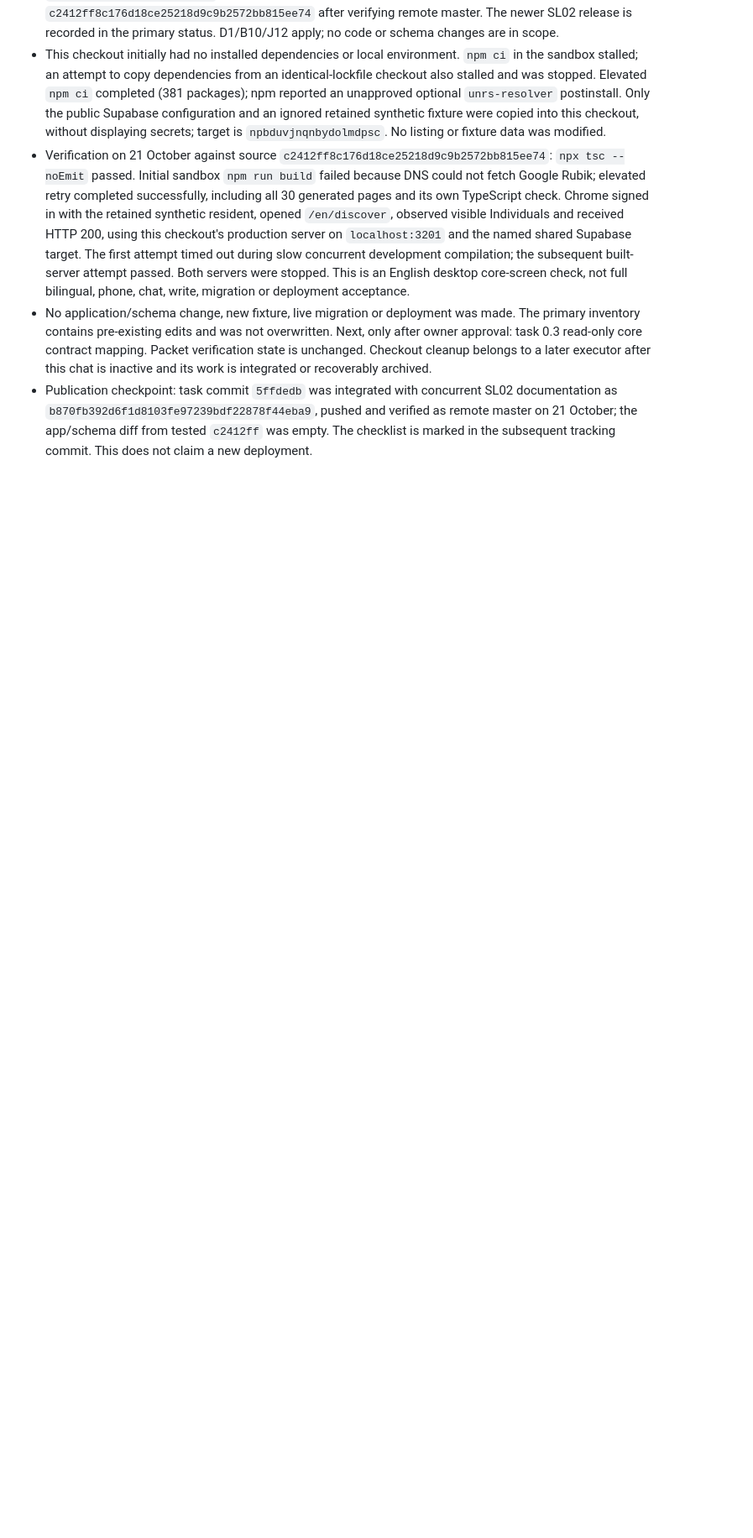
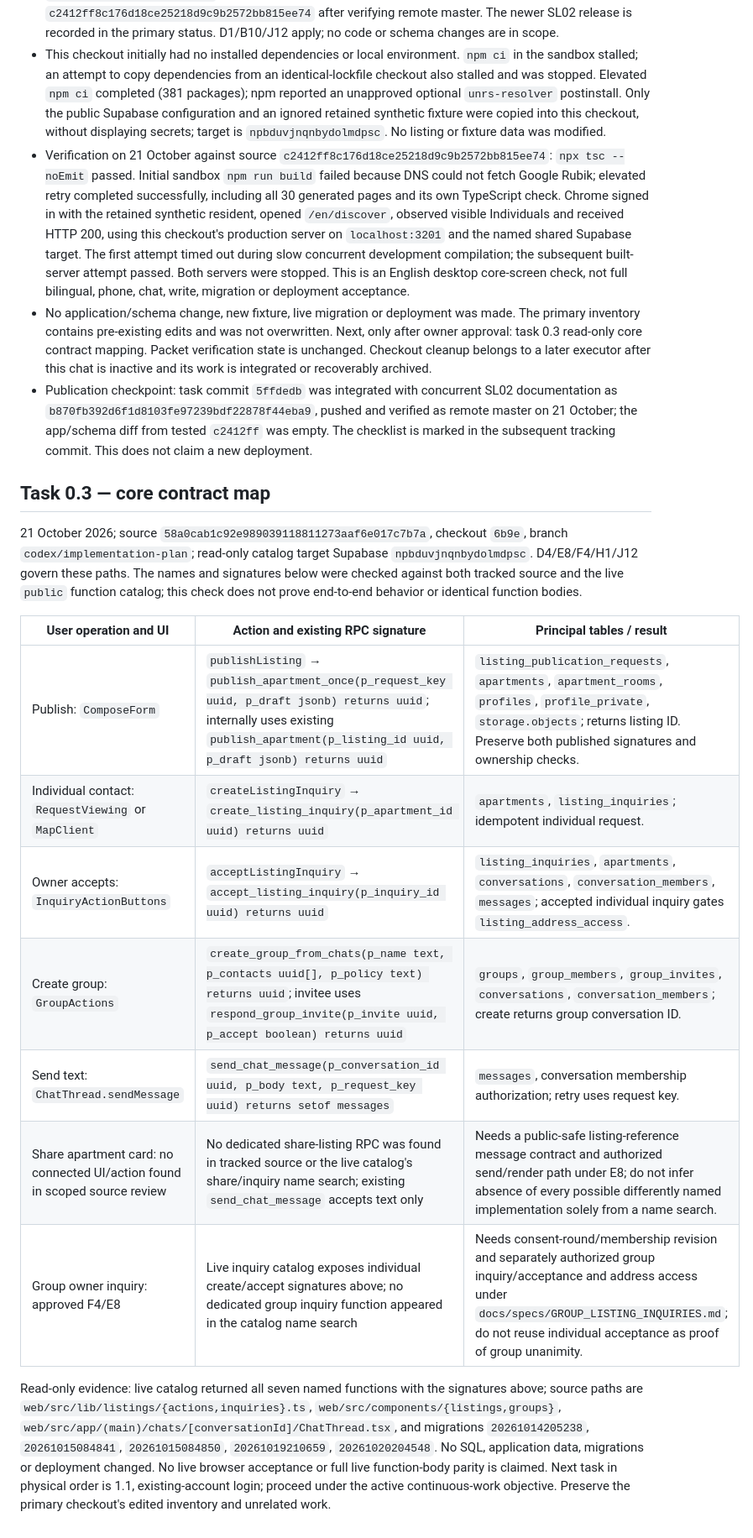
Before and after one commit to lironrubin100/appartement-tinder, a Markdown page: docs/workstreams/implementation-plan-SL00.md, the part around the change. Shown at 84% size. Rendered like a GitHub page; blank space fills up the shorter version.

Commit message:
feat(SL00): map core application contracts

```diff
--- a/docs/workstreams/implementation-plan-SL00.md
+++ b/docs/workstreams/implementation-plan-SL00.md
@@ -19,3 +19,19 @@
 - Verification on 21 October against source `c2412ff8c176d18ce25218d9c9b2572bb815ee74`: `npx tsc --noEmit` passed. Initial sandbox `npm run build` failed because DNS could not fetch Google Rubik; elevated retry completed successfully, including all 30 generated pages and its own TypeScript check. Chrome signed in with the retained synthetic resident, opened `/en/discover`, observed visible Individuals and received HTTP 200, using this checkout's production server on `localhost:3201` and the named shared Supabase target. The first attempt timed out during slow concurrent development compilation; the subsequent built-server attempt passed. Both servers were stopped. This is an English desktop core-screen check, not full bilingual, phone, chat, write, migration or deployment acceptance.
 - No application/schema change, new fixture, live migration or deployment was made. The primary inventory contains pre-existing edits and was not overwritten. Next, only after owner approval: task 0.3 read-only core contract mapping. Packet verification state is unchanged. Checkout cleanup belongs to a later executor after this chat is inactive and its work is integrated or recoverably archived.
 - Publication checkpoint: task commit `5ffdedb` was integrated with concurrent SL02 documentation as `b870fb392d6f1d8103fe97239bdf22878f44eba9`, pushed and verified as remote master on 21 October; the app/schema diff from tested `c2412ff` was empty. The checklist is marked in the subsequent tracking commit. This does not claim a new deployment.
+
+## Task 0.3 — core contract map
+
+21 October 2026; source `58a0cab1c92e989039118811273aaf6e017c7b7a`, checkout `6b9e`, branch `codex/implementation-plan`; read-only catalog target Supabase `npbduvjnqnbydolmdpsc`. D4/E8/F4/H1/J12 govern these paths. The names and signatures below were checked against both tracked source and the live `public` function catalog; this check does not prove end-to-end behavior or identical function bodies.
+
+| User operation and UI | Action and existing RPC signature | Principal tables / result |
+| --- | --- | --- |
+| Publish: `ComposeForm` | `publishListing` → `publish_apartment_once(p_request_key uuid, p_draft jsonb) returns uuid`; internally uses existing `publish_apartment(p_listing_id uuid, p_draft jsonb) returns uuid` | `listing_publication_requests`, `apartments`, `apartment_rooms`, `profiles`, `profile_private`, `storage.objects`; returns listing ID. Preserve both published signatures and ownership checks. |
+| Individual contact: `RequestViewing` or `MapClient` | `createListingInquiry` → `create_listing_inquiry(p_apartment_id uuid) returns uuid` | `apartments`, `listing_inquiries`; idempotent individual request. |
+| Owner accepts: `InquiryActionButtons` | `acceptListingInquiry` → `accept_listing_inquiry(p_inquiry_id uuid) returns uuid` | `listing_inquiries`, `apartments`, `conversations`, `conversation_members`, `messages`; accepted individual inquiry gates `listing_address_access`. |
+| Create group: `GroupActions` | `create_group_from_chats(p_name text, p_contacts uuid[], p_policy text) returns uuid`; invitee uses `respond_group_invite(p_invite uuid, p_accept boolean) returns uuid` | `groups`, `group_members`, `group_invites`, `conversations`, `conversation_members`; create returns group conversation ID. |
+| Send text: `ChatThread.sendMessage` | `send_chat_message(p_conversation_id uuid, p_body text, p_request_key uuid) returns setof messages` | `messages`, conversation membership authorization; retry uses request key. |
+| Share apartment card: no connected UI/action found in scoped source review | No dedicated share-listing RPC was found in tracked source or the live catalog's share/inquiry name search; existing `send_chat_message` accepts text only | Needs a public-safe listing-reference message contract and authorized send/render path under E8; do not infer absence of every possible differently named implementation solely from a name search. |
+| Group owner inquiry: approved F4/E8 | Live inquiry catalog exposes individual create/accept signatures above; no dedicated group inquiry function appeared in the catalog name search | Needs consent-round/membership revision and separately authorized group inquiry/acceptance and address access under `docs/specs/GROUP_LISTING_INQUIRIES.md`; do not reuse individual acceptance as proof of group unanimity. |
+
+Read-only evidence: live catalog returned all seven named functions with the signatures above; source paths are `web/src/lib/listings/{actions,inquiries}.ts`, `web/src/components/{listings,groups}`, `web/src/app/(main)/chats/[conversationId]/ChatThread.tsx`, and migrations `20261014205238`, `20261015084841`, `20261015084850`, `20261019210659`, `20261020204548`. No SQL, application data, migrations or deployment changed. No live browser acceptance or full live function-body parity is claimed. Next task in physical order is 1.1, existing-account login; proceed under the active continuous-work objective. Preserve the primary checkout's edited inventory and unrelated work.
```
Also changed, not shown: PROJECT_STATUS.md (+1 -1 lines).
